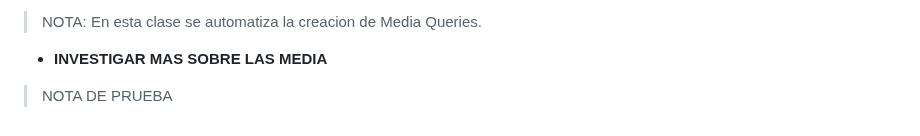
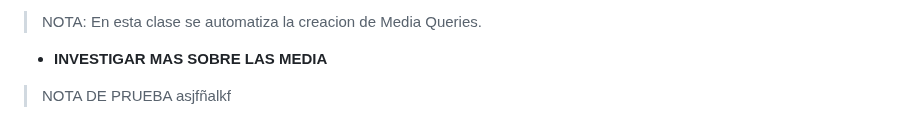
Before and after one commit to JoseAlfonsoB/FREELANCER_PROJECT, a Markdown page: APUNTE/apunte.md, the part around the change. GitHub-like rendering.

Commit message:
comentario para commit

```diff
--- a/APUNTE/apunte.md
+++ b/APUNTE/apunte.md
@@ -428,4 +428,4 @@ Dentro de la media query solo vamos a colocar lo que se va a modificar del dise
 > NOTA: En esta clase se automatiza la creacion de Media Queries.
 
 - **INVESTIGAR MAS SOBRE LAS MEDIA**
-> NOTA DE PRUEBA
+> NOTA DE PRUEBA asjfñalkf
```
